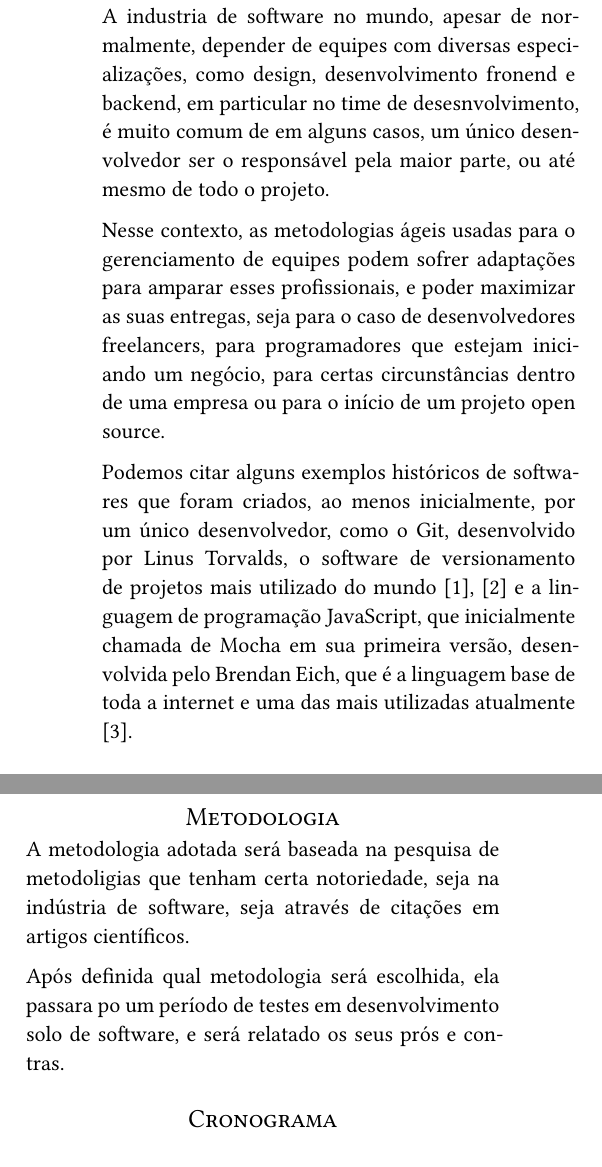
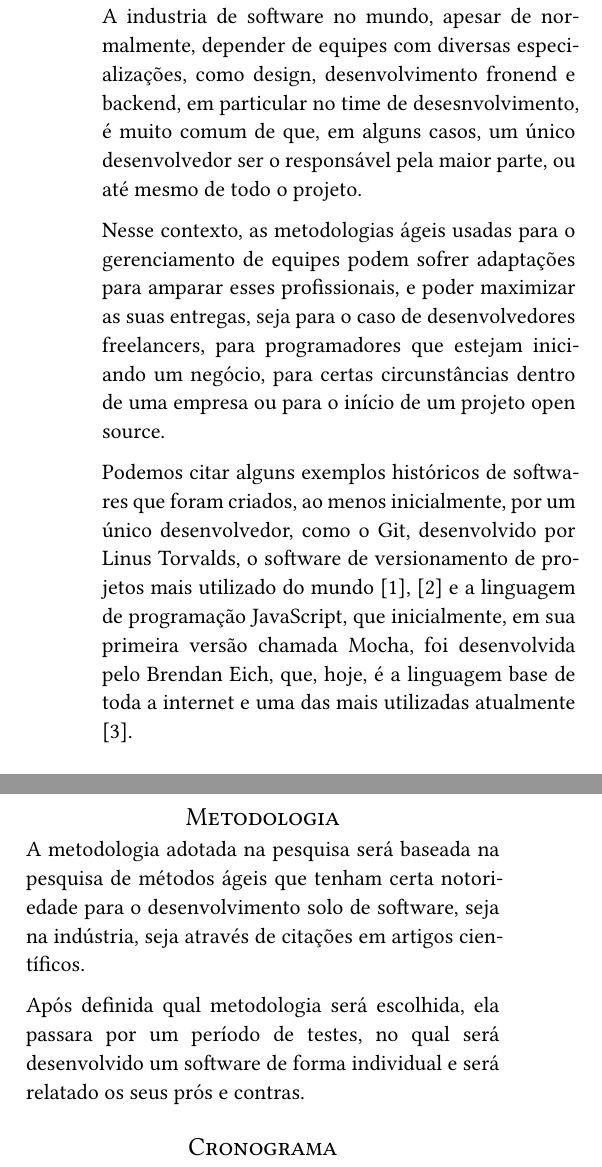
Before and after one commit to NunesAzevedo/individual_agile_software_development, a Typst document (elaboracao_projeto/Metodologias_de_desenvolvimento_de_software_agil_individual.typ, which reads elaboracao_projeto/components/introduction.typ, elaboracao_projeto/components/methodology.typ): two parts of the columns of page 1 of 2, joined at a grey line, cut so that both start at the same text. Compiled offline with Typst 0.15.

Commit message:
Update: Pequena revisão geral

```diff
--- a/elaboracao_projeto/components/introduction.typ
+++ b/elaboracao_projeto/components/introduction.typ
@@ -1,7 +1,7 @@
 = Introdução
 
-A industria de software no mundo, apesar de normalmente, depender de equipes com diversas especializações, como design, desenvolvimento fronend e backend, em particular no time de desesnvolvimento, é muito comum de em alguns casos, um único desenvolvedor ser o responsável pela maior parte, ou até mesmo de todo o projeto.
+A industria de software no mundo, apesar de normalmente, depender de equipes com diversas especializações, como design, desenvolvimento fronend e backend, em particular no time de desesnvolvimento, é muito comum de que, em alguns casos, um único desenvolvedor ser o responsável pela maior parte, ou até mesmo de todo o projeto.
 
 Nesse contexto, as metodologias ágeis usadas para o gerenciamento de equipes podem sofrer adaptações para amparar esses profissionais, e poder maximizar as suas entregas, seja para o caso de desenvolvedores freelancers, para programadores que estejam iniciando um negócio, para certas circunstâncias dentro de uma empresa ou para o início de um projeto open source.
 
-Podemos citar alguns exemplos históricos de softwares que foram criados, ao menos inicialmente, por um único desenvolvedor, como o Git, desenvolvido por Linus Torvalds, o software de versionamento de projetos mais utilizado do mundo @gitHistory @gitSource e a linguagem de programação JavaScript, que inicialmente chamada de Mocha em sua primeira versão, desenvolvida pelo Brendan Eich, que é a linguagem base de toda a internet e uma das mais utilizadas atualmente @javaScriptCreation.
+Podemos citar alguns exemplos históricos de softwares que foram criados, ao menos inicialmente, por um único desenvolvedor, como o Git, desenvolvido por Linus Torvalds, o software de versionamento de projetos mais utilizado do mundo @gitHistory @gitSource e a linguagem de programação JavaScript, que inicialmente, em sua primeira versão chamada Mocha, foi desenvolvida pelo Brendan Eich, que, hoje, é a linguagem base de toda a internet e uma das mais utilizadas atualmente @javaScriptCreation.
--- a/elaboracao_projeto/components/methodology.typ
+++ b/elaboracao_projeto/components/methodology.typ
@@ -1,5 +1,5 @@
 = Metodologia
 
-A metodologia adotada será baseada na pesquisa de metodoligias que tenham certa notoriedade, seja na indústria de software, seja através de citações em artigos científicos.
+A metodologia adotada na pesquisa será baseada na pesquisa de métodos ágeis que tenham certa notoriedade para o desenvolvimento solo de software, seja na indústria, seja através de citações em artigos científicos.
 
-Após definida qual metodologia será escolhida, ela passara po um período de testes em desenvolvimento solo de software, e será relatado os seus prós e contras.
+Após definida qual metodologia será escolhida, ela passara por um período de testes, no qual será desenvolvido um software de forma individual e será relatado os seus prós e contras.
```
